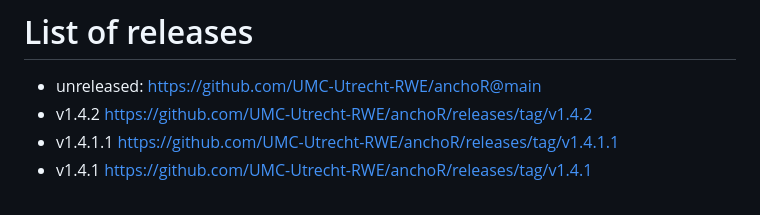
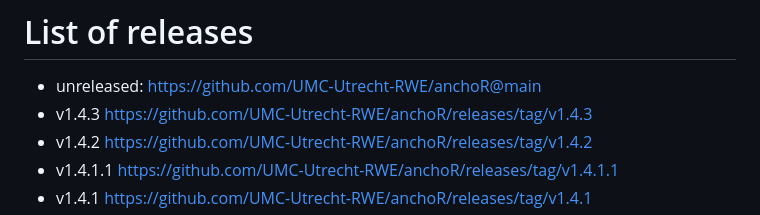
Before and after one commit to UMC-Utrecht-RWE/anchoR, a Markdown page: CHANGELOG.md, the part around the change. GitHub-like rendering.

Commit message:
Update CHANGELOG with new release v1.4.3

```diff
--- a/CHANGELOG.md
+++ b/CHANGELOG.md
@@ -71,6 +71,7 @@ and this project adheres to [Semantic Versioning](https://semver.org/spec/v2.0.0
 
 # List of releases
 - unreleased: https://github.com/UMC-Utrecht-RWE/anchoR@main
+- v1.4.3 https://github.com/UMC-Utrecht-RWE/anchoR/releases/tag/v1.4.3
 - v1.4.2 https://github.com/UMC-Utrecht-RWE/anchoR/releases/tag/v1.4.2
 - v1.4.1.1 https://github.com/UMC-Utrecht-RWE/anchoR/releases/tag/v1.4.1.1
 - v1.4.1 https://github.com/UMC-Utrecht-RWE/anchoR/releases/tag/v1.4.1
```
